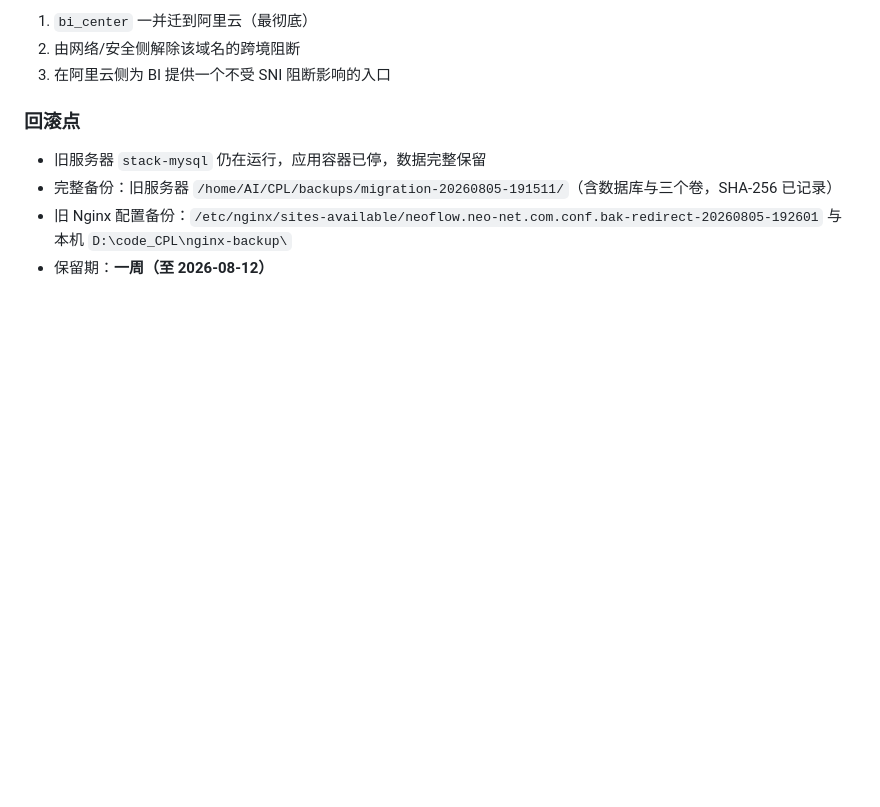
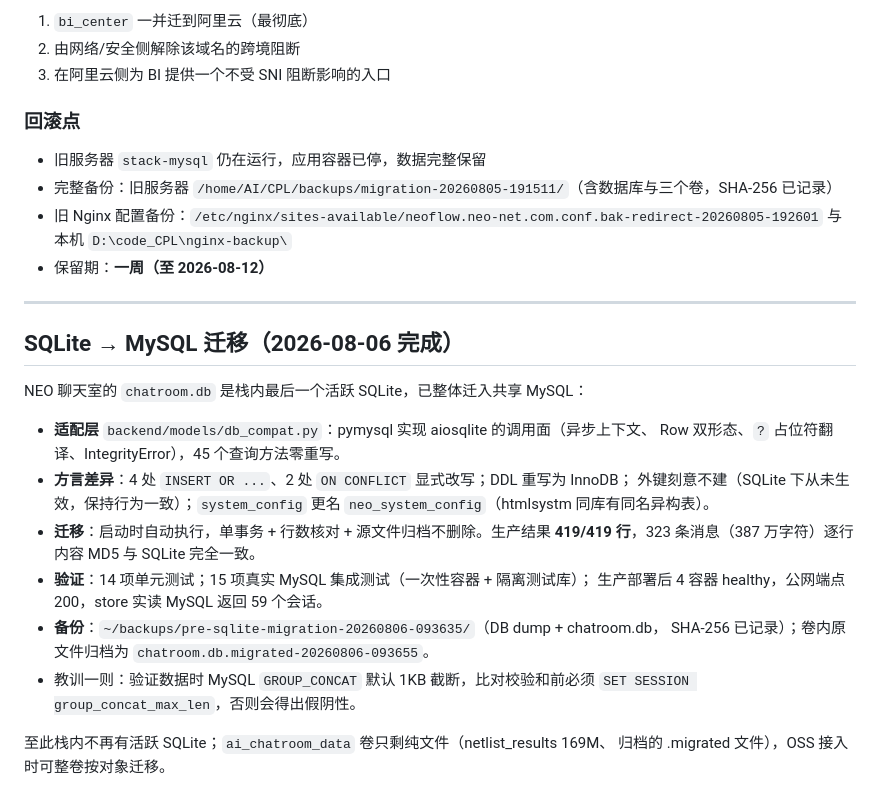
Before and after one commit to Max0314/neo_hardware_portal, a Markdown page: docs/migration-status-and-requirements.md, the part around the change. Rendered like a GitHub page; blank space fills up the shorter version.

Commit message:
docs(migration): record the chatroom SQLite-to-MySQL cutover
Co-Authored-By: Claude Opus 5 <noreply@anthropic.com>

```diff
--- a/docs/migration-status-and-requirements.md
+++ b/docs/migration-status-and-requirements.md
@@ -196,3 +196,26 @@ BI 侧无需任何改动，实测两个导出接口均返回 200，无密钥仍
 - 旧 Nginx 配置备份：`/etc/nginx/sites-available/neoflow.neo-net.com.conf.bak-redirect-20260805-192601`
   与本机 `D:\code_CPL\nginx-backup\`
 - 保留期：**一周（至 2026-08-12）**
+
+---
+
+## SQLite → MySQL 迁移（2026-08-06 完成）
+
+NEO 聊天室的 `chatroom.db` 是栈内最后一个活跃 SQLite，已整体迁入共享 MySQL：
+
+- **适配层** `backend/models/db_compat.py`：pymysql 实现 aiosqlite 的调用面（异步上下文、
+  Row 双形态、`?` 占位符翻译、IntegrityError），45 个查询方法零重写。
+- **方言差异**：4 处 `INSERT OR ...`、2 处 `ON CONFLICT` 显式改写；DDL 重写为 InnoDB；
+  外键刻意不建（SQLite 下从未生效，保持行为一致）；`system_config` 更名
+  `neo_system_config`（htmlsystm 同库有同名异构表）。
+- **迁移**：启动时自动执行，单事务 + 行数核对 + 源文件归档不删除。生产结果
+  **419/419 行**，323 条消息（387 万字符）逐行内容 MD5 与 SQLite 完全一致。
+- **验证**：14 项单元测试；15 项真实 MySQL 集成测试（一次性容器 + 隔离测试库）；
+  生产部署后 4 容器 healthy，公网端点 200，store 实读 MySQL 返回 59 个会话。
+- **备份**：`~/backups/pre-sqlite-migration-20260806-093635/`（DB dump + chatroom.db，
+  SHA-256 已记录）；卷内原文件归档为 `chatroom.db.migrated-20260806-093655`。
+- 教训一则：验证数据时 MySQL `GROUP_CONCAT` 默认 1KB 截断，比对校验和前必须
+  `SET SESSION group_concat_max_len`，否则会得出假阴性。
+
+至此栈内不再有活跃 SQLite；`ai_chatroom_data` 卷只剩纯文件（netlist_results 169M、
+归档的 .migrated 文件），OSS 接入时可整卷按对象迁移。
```
